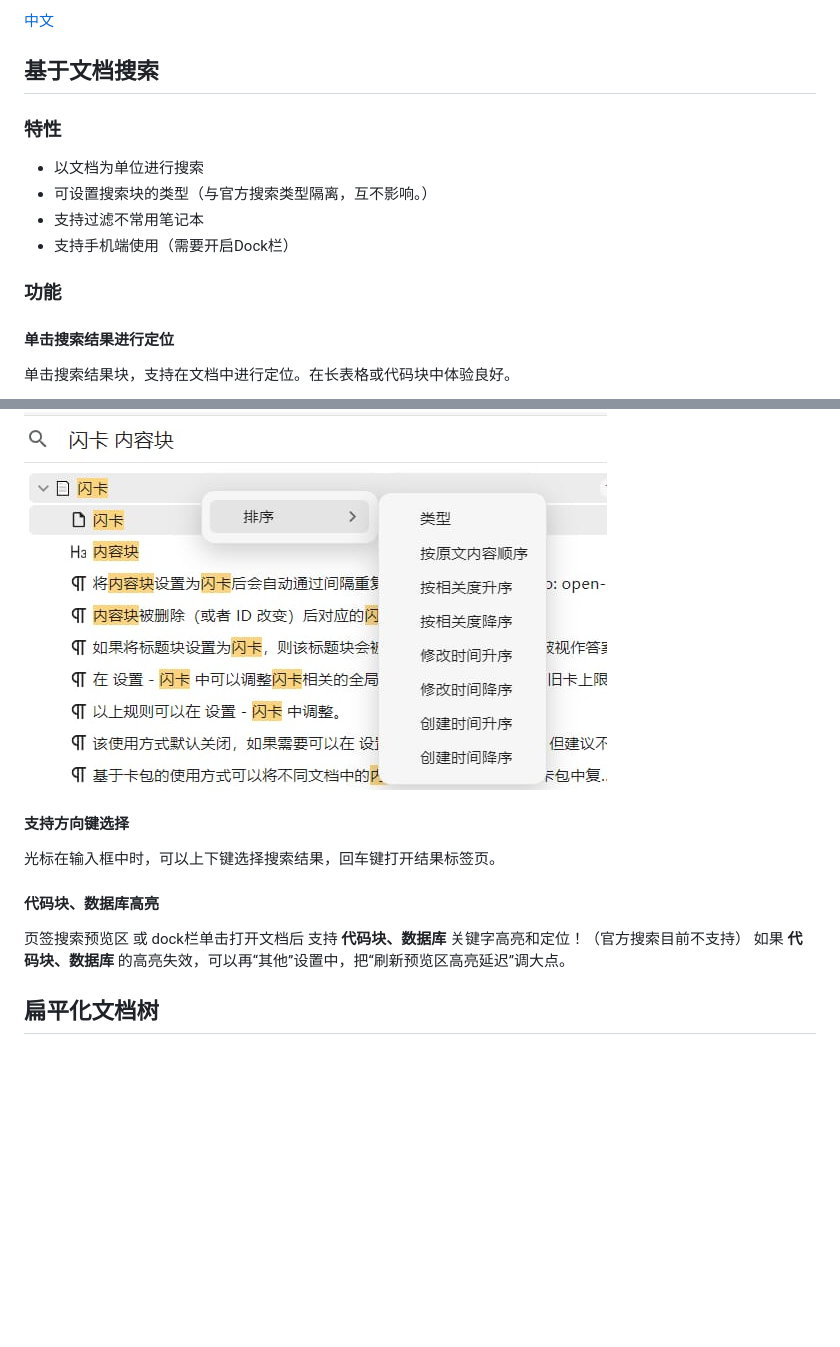
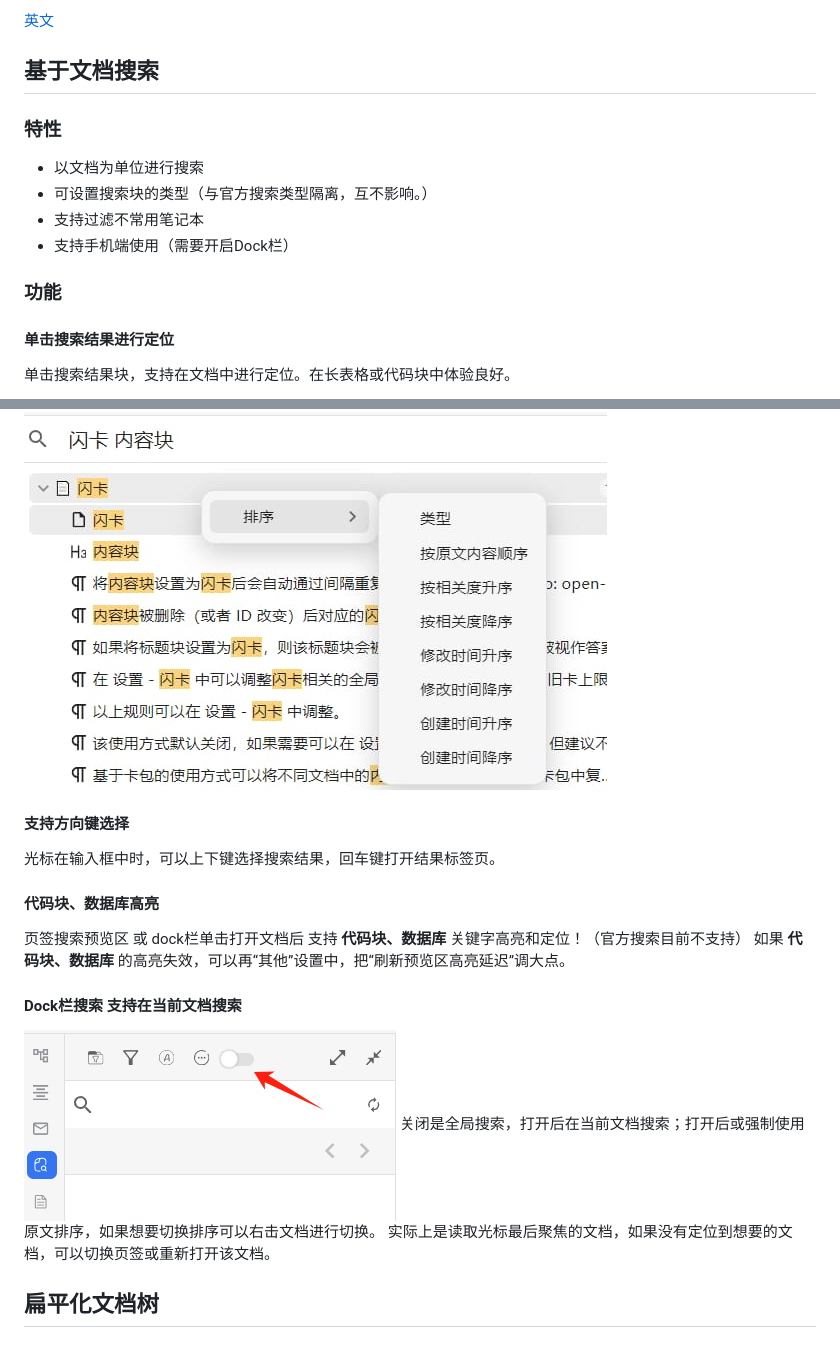
Before and after one commit to Misuzu2027/syplugin-document-search, a Markdown page: README_zh_CN.md, 2 parts joined by grey strips. Drawn GitHub-style; pictures changed too: src/assets/imgs/search-in-document.png (added); blank space fills up the shorter version.

```diff
--- a/README_zh_CN.md
+++ b/README_zh_CN.md
@@ -1,4 +1,4 @@
-[中文](README_zh_CN.md)
+[英文](README.md)
 
 
 ## 基于文档搜索
@@ -7,7 +7,10 @@
 * 可设置搜索块的类型（与官方搜索类型隔离，互不影响。）
 * 支持过滤不常用笔记本
 * 支持手机端使用（需要开启Dock栏）
+
+
 ### 功能
+
 #### 单击搜索结果进行定位
 单击搜索结果块，支持在文档中进行定位。在长表格或代码块中体验良好。
 
@@ -23,12 +27,20 @@
 
 ![Image](https://github.com/Misuzu2027/syplugin-document-search/blob/main/src/assets/imgs/sorting-menu.png?raw=true)
 
+
 #### 支持方向键选择
 光标在输入框中时，可以上下键选择搜索结果，回车键打开结果标签页。
+
 
 #### 代码块、数据库高亮
 页签搜索预览区 或 dock栏单击打开文档后 支持 **代码块、数据库** 关键字高亮和定位！（官方搜索目前不支持）
 如果  **代码块、数据库** 的高亮失效，可以再“其他”设置中，把“刷新预览区高亮延迟”调大点。
+
+
+#### Dock栏搜索 支持在当前文档搜索
+![Alt text](https://github.com/Misuzu2027/syplugin-document-search/blob/main/src/assets/imgs/search-in-document.png?raw=true)
+关闭是全局搜索，打开后在当前文档搜索；打开后或强制使用原文排序，如果想要切换排序可以右击文档进行切换。
+实际上是读取光标最后聚焦的文档，如果没有定位到想要的文档，可以切换页签或重新打开该文档。
 
 
 ## 扁平化文档树
```
Also changed, not shown: other parts of README_zh_CN.md (+1 -0 lines), README.md (+13 -0 lines), 8 other files.
